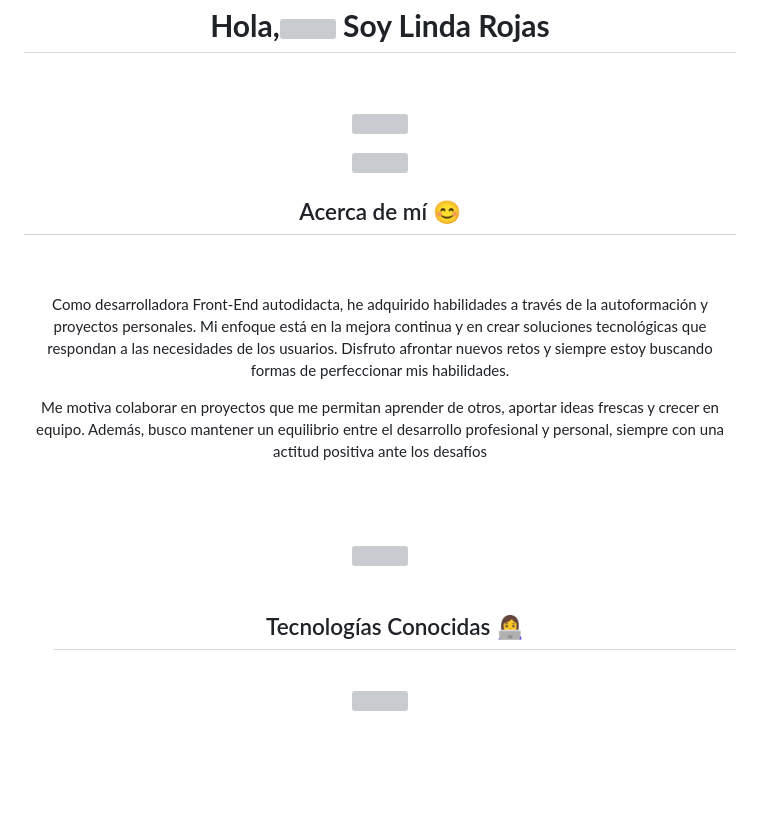
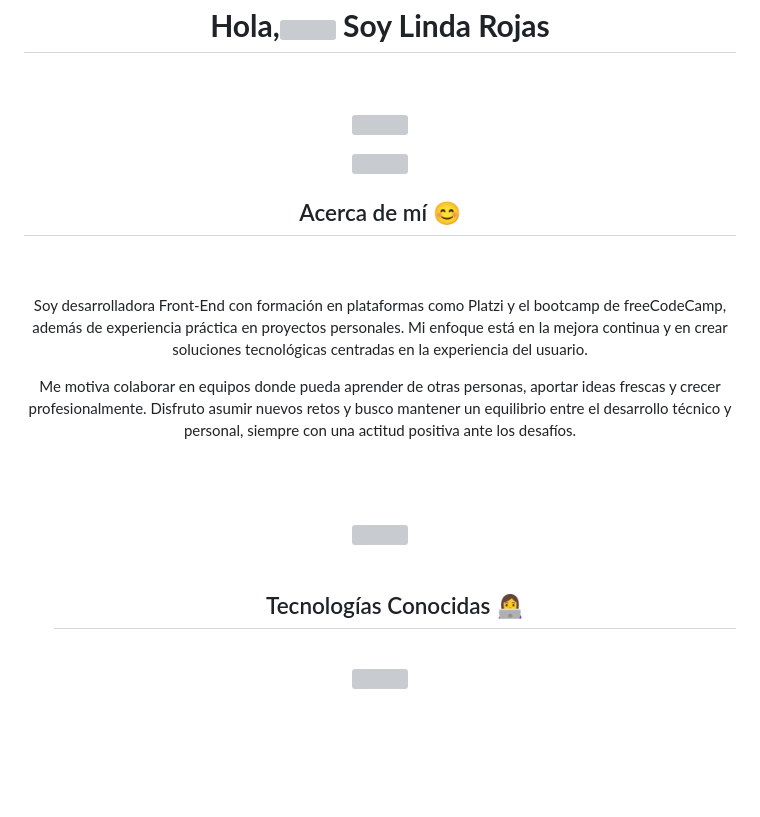
Before and after one commit to linda-rojas/linda-rojas, a Markdown page: README.md, the part around the change printed below. GitHub-like rendering; grey boxes are pictures that could not be loaded.

```diff
--- a/README.md
+++ b/README.md
@@ -14,9 +14,9 @@
 <br>
 <br>
 <p align="center">
-Como desarrolladora Front-End autodidacta, he adquirido habilidades a través de la autoformación y proyectos personales. Mi enfoque está en la mejora continua y en crear soluciones tecnológicas que respondan a las necesidades de los usuarios. Disfruto afrontar nuevos retos y siempre estoy buscando formas de perfeccionar mis habilidades.
+Soy desarrolladora Front-End con formación en plataformas como Platzi y el bootcamp de freeCodeCamp, además de experiencia práctica en proyectos personales. Mi enfoque está en la mejora continua y en crear soluciones tecnológicas centradas en la experiencia del usuario.
 
-Me motiva colaborar en proyectos que me permitan aprender de otros, aportar ideas frescas y crecer en equipo. Además, busco mantener un equilibrio entre el desarrollo profesional y personal, siempre con una actitud positiva ante los desafíos
+Me motiva colaborar en equipos donde pueda aprender de otras personas, aportar ideas frescas y crecer profesionalmente. Disfruto asumir nuevos retos y busco mantener un equilibrio entre el desarrollo técnico y personal, siempre con una actitud positiva ante los desafíos.
 </p>
 
 <br>
```
Also changed, not shown: other parts of README.md (+2 -2 lines).
